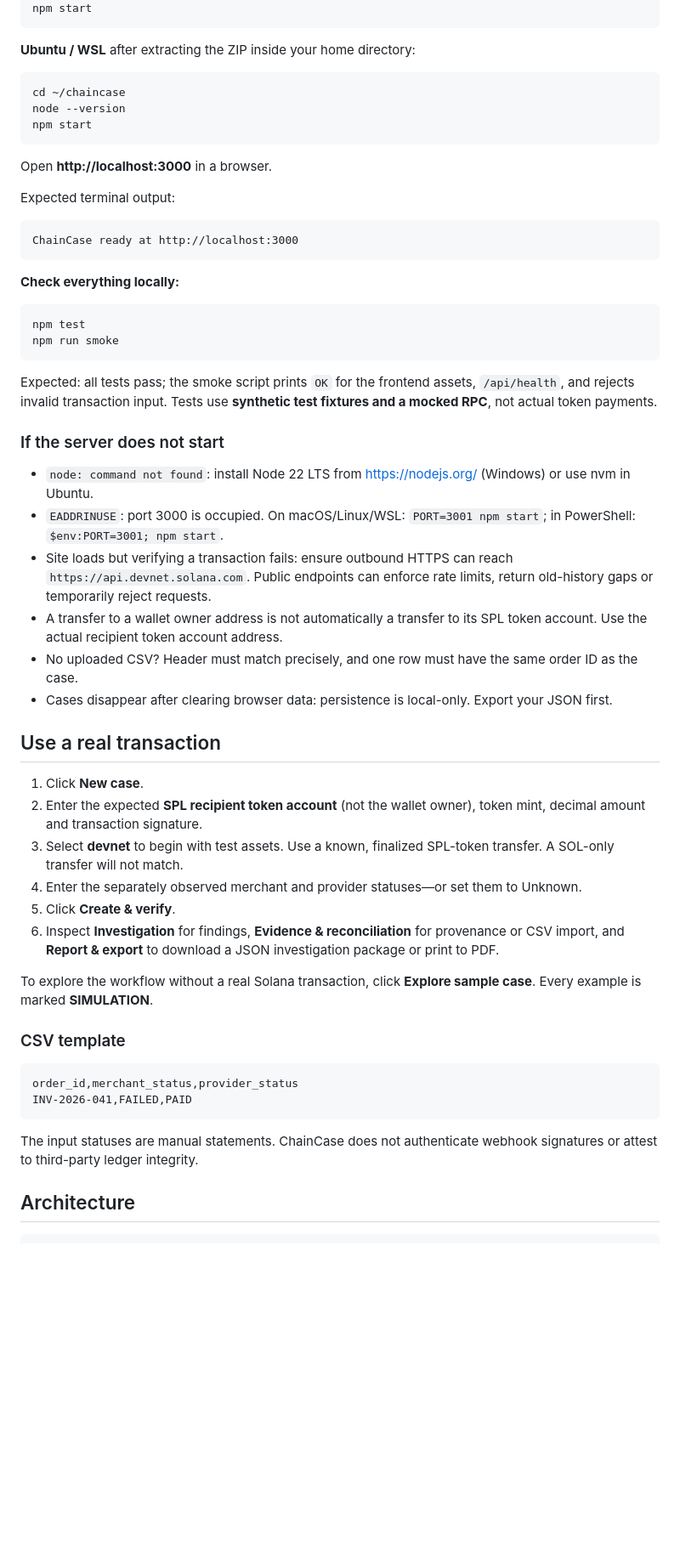
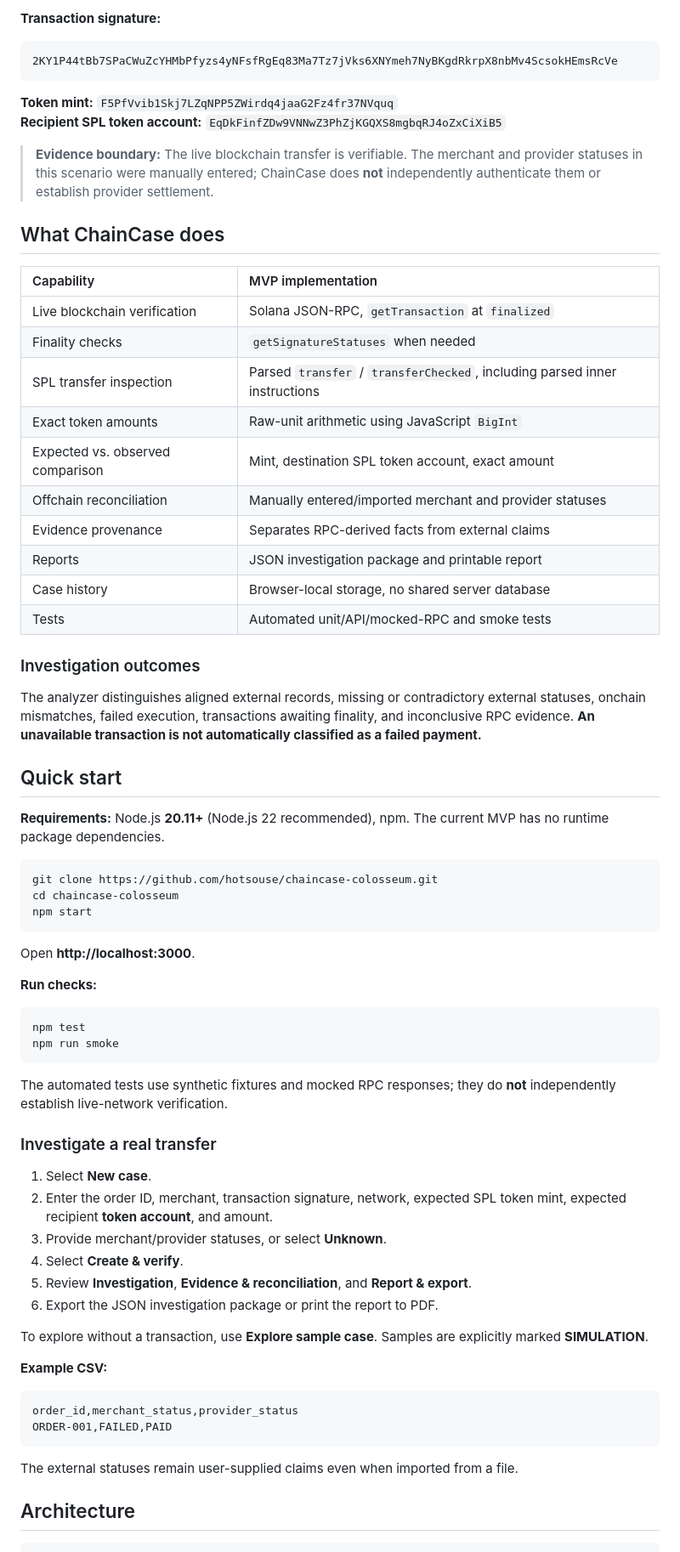
Before and after one commit to hotsouse/chaincase-colosseum, a Markdown page: README.md, the part around one of its changes. Shown at 85% size. GitHub-like rendering; blank space fills up the shorter version.

````diff
--- a/README.md
+++ b/README.md
@@ -35,59 +73,73 @@ node --version
+**Transaction signature:**
+
+```text
+2KY1P44tBb7SPaCWuZcYHMbPfyzs4yNFsfRgEq83Ma7Tz7jVks6XNYmeh7NyBKgdRkrpX8nbMv4ScsokHEmsRcVe
+```
+
+**Token mint:** `F5PfVvib1Skj7LZqNPP5ZWirdq4jaaG2Fz4fr37NVquq`
+**Recipient SPL token account:** `EqDkFinfZDw9VNNwZ3PhZjKGQXS8mgbqRJ4oZxCiXiB5`
+
+> **Evidence boundary:** The live blockchain transfer is verifiable. The merchant and provider statuses in this scenario were manually entered; ChainCase does **not** independently authenticate them or establish provider settlement.
+
+## What ChainCase does
+
+| Capability | MVP implementation |
+| :-- | :-- |
+| Live blockchain verification | Solana JSON-RPC, `getTransaction` at `finalized` |
+| Finality checks | `getSignatureStatuses` when needed |
+| SPL transfer inspection | Parsed `transfer` / `transferChecked`, including parsed inner instructions |
+| Exact token amounts | Raw-unit arithmetic using JavaScript `BigInt` |
+| Expected vs. observed comparison | Mint, destination SPL token account, exact amount |
+| Offchain reconciliation | Manually entered/imported merchant and provider statuses |
+| Evidence provenance | Separates RPC-derived facts from external claims |
+| Reports | JSON investigation package and printable report |
+| Case history | Browser-local storage, no shared server database |
+| Tests | Automated unit/API/mocked-RPC and smoke tests |
+
+### Investigation outcomes
+
+The analyzer distinguishes aligned external records, missing or contradictory external statuses, onchain mismatches, failed execution, transactions awaiting finality, and inconclusive RPC evidence. **An unavailable transaction is not automatically classified as a failed payment.**
+
+## Quick start
+
+**Requirements:** Node.js **20.11+** (Node.js 22 recommended), npm. The current MVP has no runtime package dependencies.
+
+```bash
+git clone https://github.com/hotsouse/chaincase-colosseum.git
+cd chaincase-colosseum
 npm start
 ```
 
-**Ubuntu / WSL** after extracting the ZIP inside your home directory:
+Open **http://localhost:3000**.
 
-```bash
-cd ~/chaincase
-node --version
-npm start
-```
-
-Open **http://localhost:3000** in a browser.
-
-Expected terminal output:
-
-```
-ChainCase ready at http://localhost:3000
-```
-
-**Check everything locally:**
+**Run checks:**
 
 ```bash
 npm test
 npm run smoke
 ```
 
-Expected: all tests pass; the smoke script prints `OK` for the frontend assets, `/api/health`, and rejects invalid transaction input. Tests use **synthetic test fixtures and a mocked RPC**, not actual token payments.
+The automated tests use synthetic fixtures and mocked RPC responses; they do **not** independently establish live-network verification.
 
-### If the server does not start
+### Investigate a real transfer
 
-- `node: command not found`: install Node 22 LTS from https://nodejs.org/ (Windows) or use nvm in Ubuntu.
-- `EADDRINUSE`: port 3000 is occupied. On macOS/Linux/WSL: `PORT=3001 npm start`; in PowerShell: `$env:PORT=3001; npm start`.
-- Site loads but verifying a transaction fails: ensure outbound HTTPS can reach `https://api.devnet.solana.com`. Public endpoints can enforce rate limits, return old-history gaps or temporarily reject requests.
-- A transfer to a wallet owner address is not automatically a transfer to its SPL token account. Use the actual recipient token account address.
-- No uploaded CSV? Header must match precisely, and one row must have the same order ID as the case.
-- Cases disappear after clearing browser data: persistence is local-only. Export your JSON first.
+1. Select **New case**.
+2. Enter the order ID, merchant, transaction signature, network, expected SPL token mint, expected recipient **token account**, and amount.
+3. Provide merchant/provider statuses, or select **Unknown**.
+4. Select **Create & verify**.
+5. Review **Investigation**, **Evidence & reconciliation**, and **Report & export**.
+6. Export the JSON investigation package or print the report to PDF.
 
-## Use a real transaction
+To explore without a transaction, use **Explore sample case**. Samples are explicitly marked **SIMULATION**.
 
-1. Click **New case**.
-2. Enter the expected **SPL recipient token account** (not the wallet owner), token mint, decimal amount and transaction signature.
-3. Select **devnet** to begin with test assets. Use a known, finalized SPL-token transfer. A SOL-only transfer will not match.
-4. Enter the separately observed merchant and provider statuses—or set them to Unknown.
-5. Click **Create & verify**.
-6. Inspect **Investigation** for findings, **Evidence & reconciliation** for provenance or CSV import, and **Report & export** to download a JSON investigation package or print to PDF.
-
-To explore the workflow without a real Solana transaction, click **Explore sample case**. Every example is marked **SIMULATION**.
-
-### CSV template
+**Example CSV:**
 
 ```csv
 order_id,merchant_status,provider_status
-INV-2026-041,FAILED,PAID
+ORDER-001,FAILED,PAID
 ```
 
-The input statuses are manual statements. ChainCase does not authenticate webhook signatures or attest to third-party ledger integrity.
+The external statuses remain user-supplied claims even when imported from a file.
 
 ## Architecture
 
````
Also changed, not shown: other parts of README.md (+106 -93 lines).
